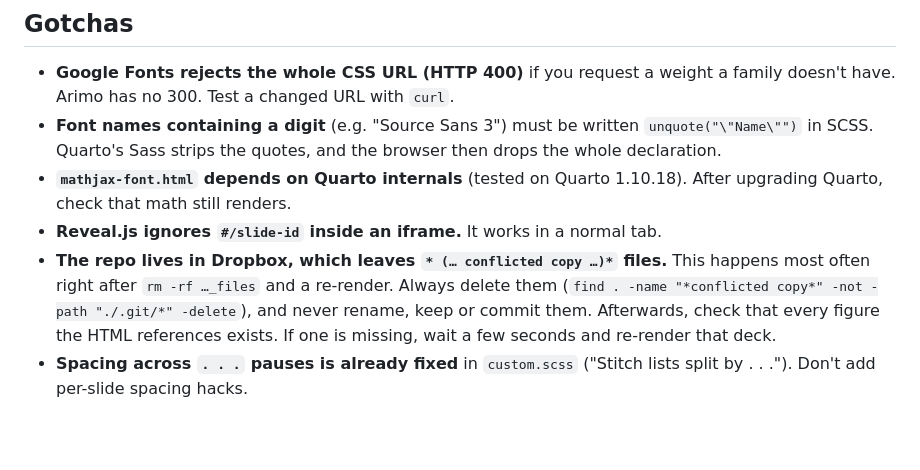
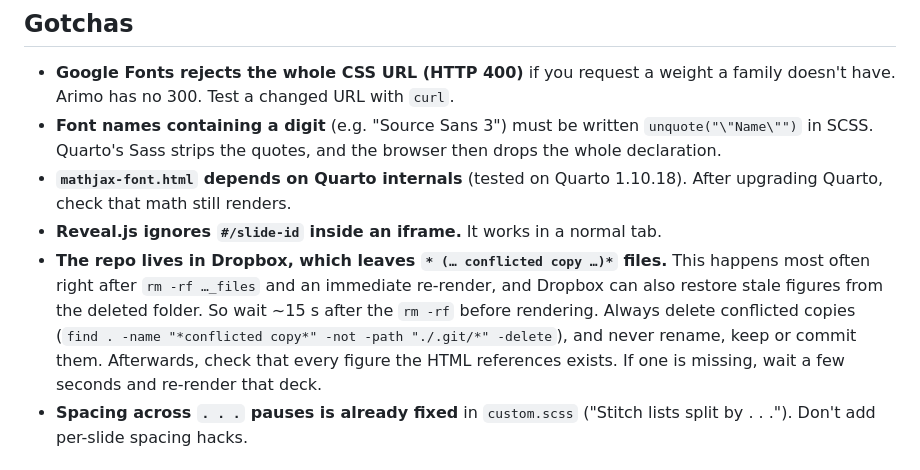
Before and after one commit to epge-classes/econometrics-fgv-2026, a Markdown page: AGENTS.md, the part around the change. GitHub-like rendering; blank space fills up the shorter version.

Commit message:
AGENTS.md: wait for Dropbox to sync after deleting _files
Co-Authored-By: Claude Opus 5.5 <noreply@anthropic.com>

```diff
--- a/AGENTS.md
+++ b/AGENTS.md
@@ -74,7 +74,7 @@ Pages is set to "GitHub Actions" mode. Don't switch it to branch mode.
 - **Font names containing a digit** (e.g. "Source Sans 3") must be written `unquote("\"Name\"")` in SCSS. Quarto's Sass strips the quotes, and the browser then drops the whole declaration.
 - **`mathjax-font.html` depends on Quarto internals** (tested on Quarto 1.10.18). After upgrading Quarto, check that math still renders.
 - **Reveal.js ignores `#/slide-id` inside an iframe.** It works in a normal tab.
-- **The repo lives in Dropbox, which leaves `* (… conflicted copy …)*` files.** This happens most often right after `rm -rf …_files` and a re-render. Always delete them (`find . -name "*conflicted copy*" -not -path "./.git/*" -delete`), and never rename, keep or commit them. Afterwards, check that every figure the HTML references exists. If one is missing, wait a few seconds and re-render that deck.
+- **The repo lives in Dropbox, which leaves `* (… conflicted copy …)*` files.** This happens most often right after `rm -rf …_files` and an immediate re-render, and Dropbox can also restore stale figures from the deleted folder. So wait ~15 s after the `rm -rf` before rendering. Always delete conflicted copies (`find . -name "*conflicted copy*" -not -path "./.git/*" -delete`), and never rename, keep or commit them. Afterwards, check that every figure the HTML references exists. If one is missing, wait a few seconds and re-render that deck.
 - **Spacing across `. . .` pauses is already fixed** in `custom.scss` ("Stitch lists split by . . ."). Don't add per-slide spacing hacks.
 
 ## Guardrails
```
